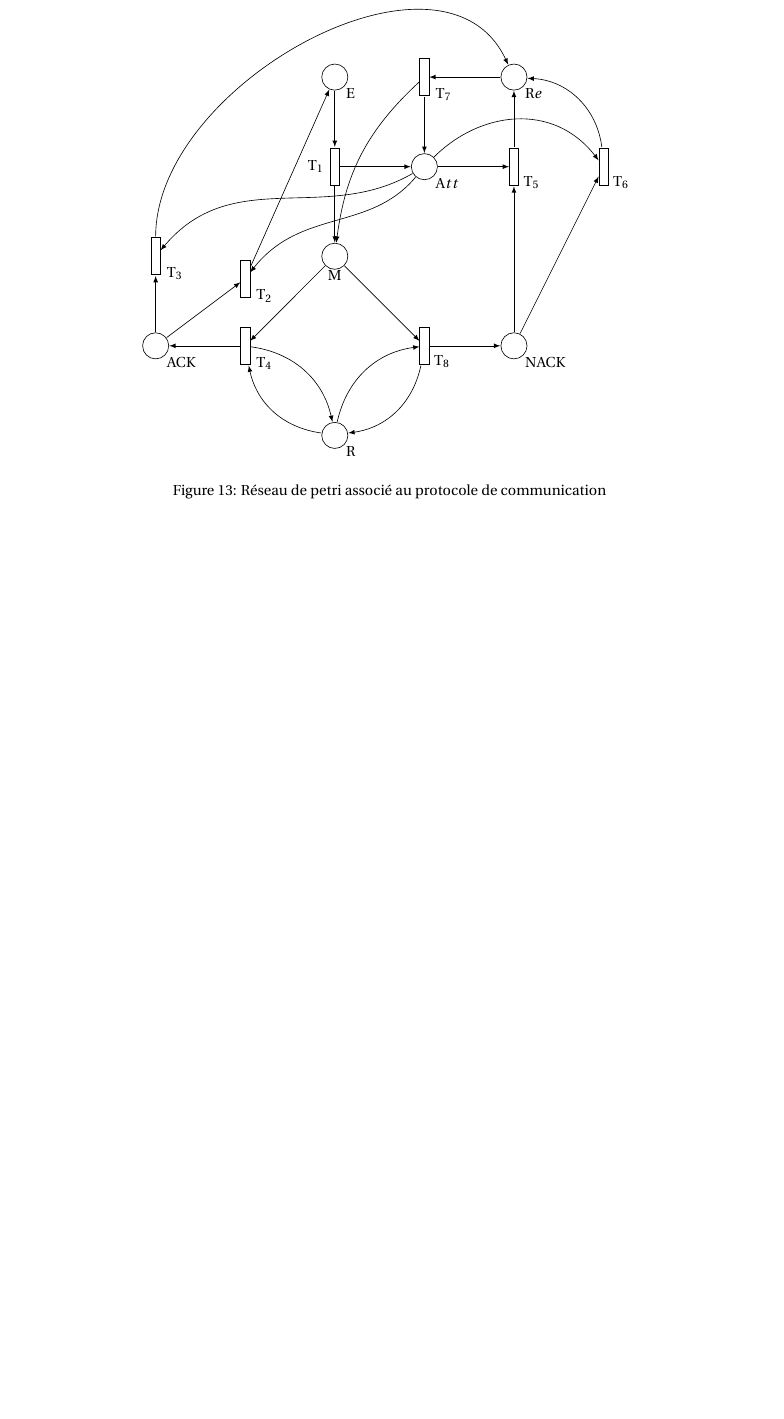
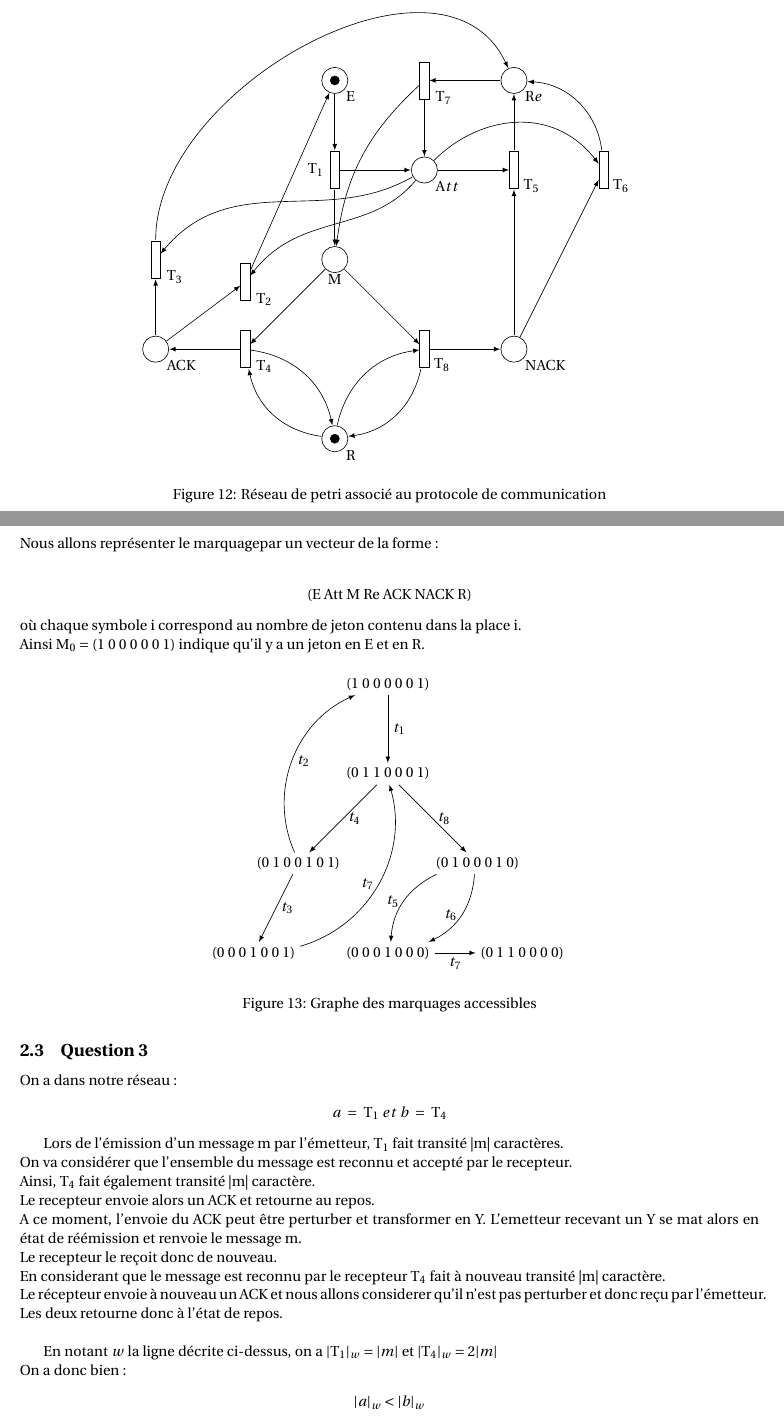
Before and after one commit to Memedsmile/Tp_ingenierie_des_protocoles, a LaTeX document (TP_IP.tex, which reads exo2/Exo2.tex): part of page 10 of 12 before the commit and two parts of pages 9 and 10 of 12 after it, the two joined at a grey line, cut so that both start at the same text, the shorter picture padded with empty space. Compiled offline with pdfLaTeX.

Commit message:
debut exo2

```diff
--- a/TP_IP.tex
+++ b/TP_IP.tex
@@ -14,6 +14,7 @@
 \usepackage{fullpage}
 \usepackage{float}
 \usepackage{tkz-graph}
+\usepackage{comment}
 
 \title{TP d'ingénierie des protocoles}
 \author{
--- a/exo2/Exo2.tex
+++ b/exo2/Exo2.tex
@@ -102,6 +103,8 @@
   \caption{Réseau de petri associé au protocole de communication} \label{fig:M1}
 \end{figure}
 
+\end{comment}
+
 \begin{figure}[H]
   \centering
   \begin{tikzpicture}
@@ -168,8 +171,72 @@
     \draw[->,>=latex] (T7) -- (At);
     \draw[->,>=latex] (T7) to[bend right=20] (M);
 
-
+    %Marquage
+    \draw [fill](-2,4) circle (0.1) ;
+    \draw [fill](-2,-4) circle (0.1) ;
 
   \end{tikzpicture}
   \caption{Réseau de petri associé au protocole de communication} \label{fig:M1}
 \end{figure}
+
+\newpage
+
+\subsection{Question 2}
+
+Nous allons représenter le marquagepar un vecteur de la forme :\\
+\begin{center}
+  (E Att M Re ACK NACK R)\\
+\end{center}
+où chaque symbole i correspond au nombre de jeton contenu dans la place i.\\
+Ainsi $M_0 = (1\ 0\ 0\ 0\ 0\ 0\ 1)$ indique qu'il y a un jeton en E et en R.
+
+\begin{figure}[H]
+  \centering
+  \begin{tikzpicture}
+    % Liste des Marquage
+    \node (M0) at (0,6) {$(1\ 0\ 0\ 0\ 0\ 0\ 1)$};
+    \node (M1) at (0,4) {$(0\ 1\ 1\ 0\ 0\ 0\ 1)$};
+    \node (M2) at (-2,2) {$(0\ 1\ 0\ 0\ 1\ 0\ 1)$};
+    \node (M3) at (2,2) {$(0\ 1\ 0\ 0\ 0\ 1\ 0)$};
+    \node (M4) at (-3,0) {$(0\ 0\ 0\ 1\ 0\ 0\ 1)$};
+    \node (M5) at (0,0) {$(0\ 0\ 0\ 1\ 0\ 0\ 0)$};
+    \node (M6) at (3,0) {$(0\ 1\ 1\ 0\ 0\ 0\ 0)$};
+
+
+    % Liste des arcs
+    \draw[->,>=latex] (M0) -- (M1) node[midway, right]{$t_1$};
+    \draw[->,>=latex] (M1) -- (M2) node[midway, right]{$t_4$};
+    \draw[->,>=latex] (M1) -- (M3) node[midway, right]{$t_8$};
+    \draw[->,>=latex] (M2) to[bend left=45] node[midway, right]{$t_2$} (M0);
+    \draw[->,>=latex] (M2) -- (M4) node[midway, right]{$t_3$};
+    \draw[->,>=latex] (M3) to[bend right=30] node[midway, left]{$t_5$} (M5);
+    \draw[->,>=latex] (M3) to[bend left=30]  node[midway, left]{$t_6$} (M5);
+    \draw[->,>=latex] (M4) to[bend right=45] node[midway,left]{$t_7$} (M1);
+    \draw[->,>=latex] (M5) -- (M6) node[midway, below]{$t_7$};
+
+  \end{tikzpicture}
+  \caption{Graphe des marquages accessibles} \label{fig:M10}
+\end{figure}
+
+\subsection{Question 3}
+
+On a dans notre réseau :
+\begin{center}
+  $a\ =\ T_1\ et\ b\ =\ T_4$
+\end{center}
+
+Lors de l'émission d'un message m par l'émetteur, $T_1$ fait transité |m| caractères.\\
+On va considérer que l'ensemble du message est reconnu et accepté par le recepteur.\\
+Ainsi, $T_4$ fait également transité |m| caractère.\\
+Le recepteur envoie alors un ACK et retourne au repos.\\
+A ce moment, l'envoie du ACK peut être perturber et transformer en Y. L'emetteur recevant un Y se mat alors en état de réémission et renvoie le message m.\\
+Le recepteur le reçoit donc de nouveau.\\
+En considerant que le message est reconnu par le recepteur $T_4$ fait à nouveau transité |m| caractère.\\
+Le récepteur envoie à nouveau un ACK et nous allons considerer qu'il n'est pas perturber et donc reçu par l'émetteur.\\
+Les deux retourne donc à l'état de repos.\\
+
+En notant $w$ la ligne décrite ci-dessus, on a $|T_1|_w = |m|$ et $|T_4|_w = 2|m|$\\
+On a donc bien :
+\begin{center}
+  $|a|_w < |b|_w$
+\end{center}
```
Also changed, not shown: Makefile (added), exo2/Exo2.tex (1 more changed lines).
